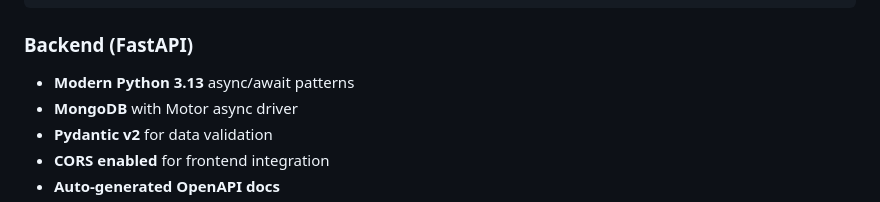
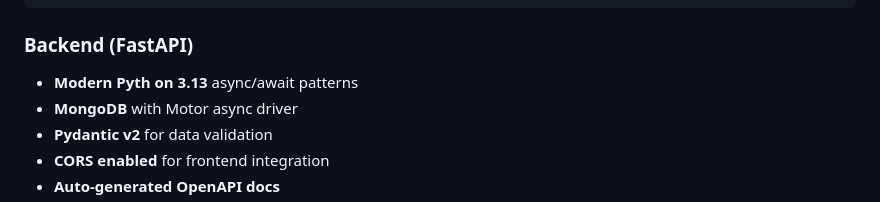
Before and after one commit to hetvirani18/Eagles-x-DAIICT, a Markdown page: README.md, the part around the change. Rendered like a GitHub page.

```diff
--- a/README.md
+++ b/README.md
@@ -108,7 +108,7 @@ npm start
 
 ### Backend (FastAPI)
 
-- **Modern Python 3.13** async/await patterns
+- **Modern Pyth on 3.13** async/await patterns
 - **MongoDB** with Motor async driver
 - **Pydantic v2** for data validation
 - **CORS enabled** for frontend integration
```
